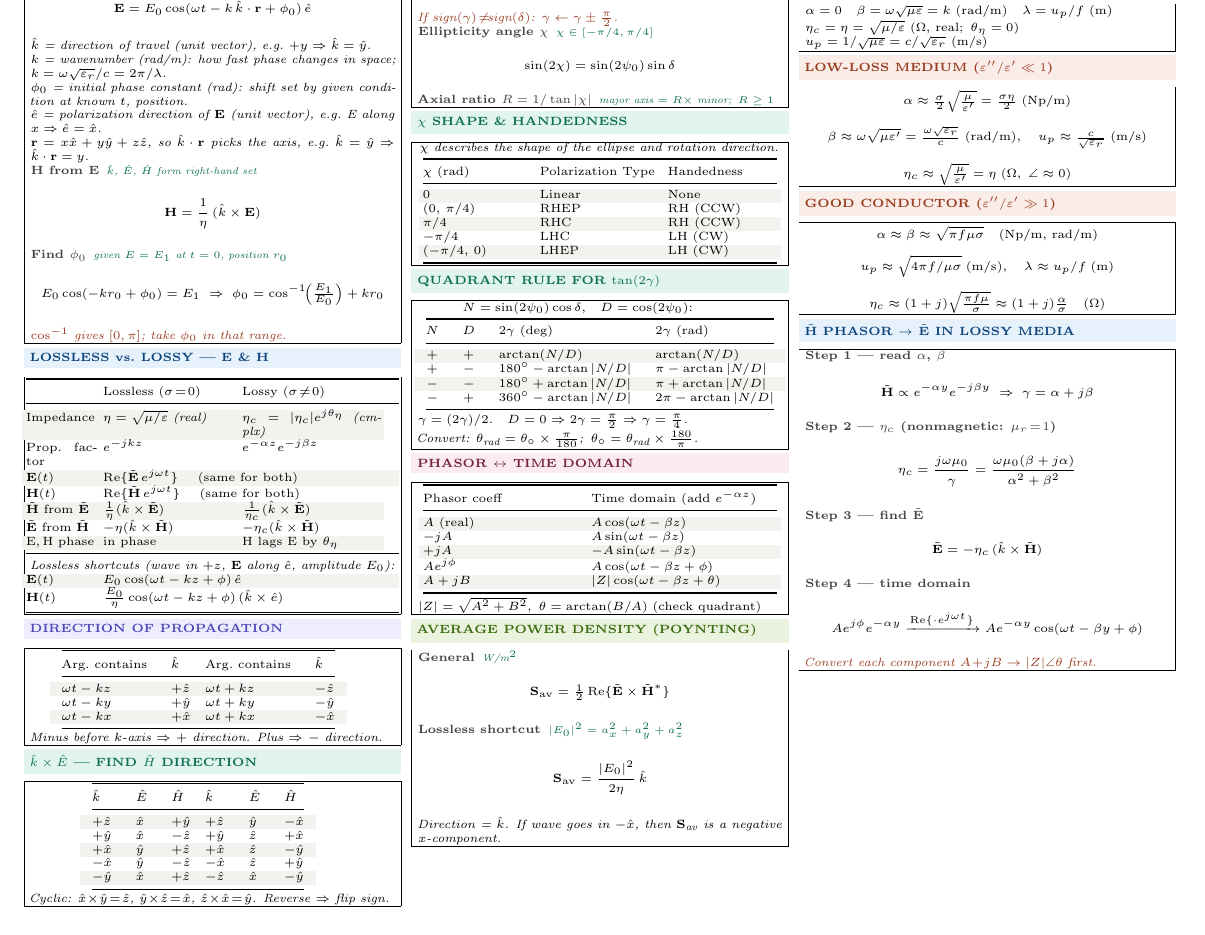
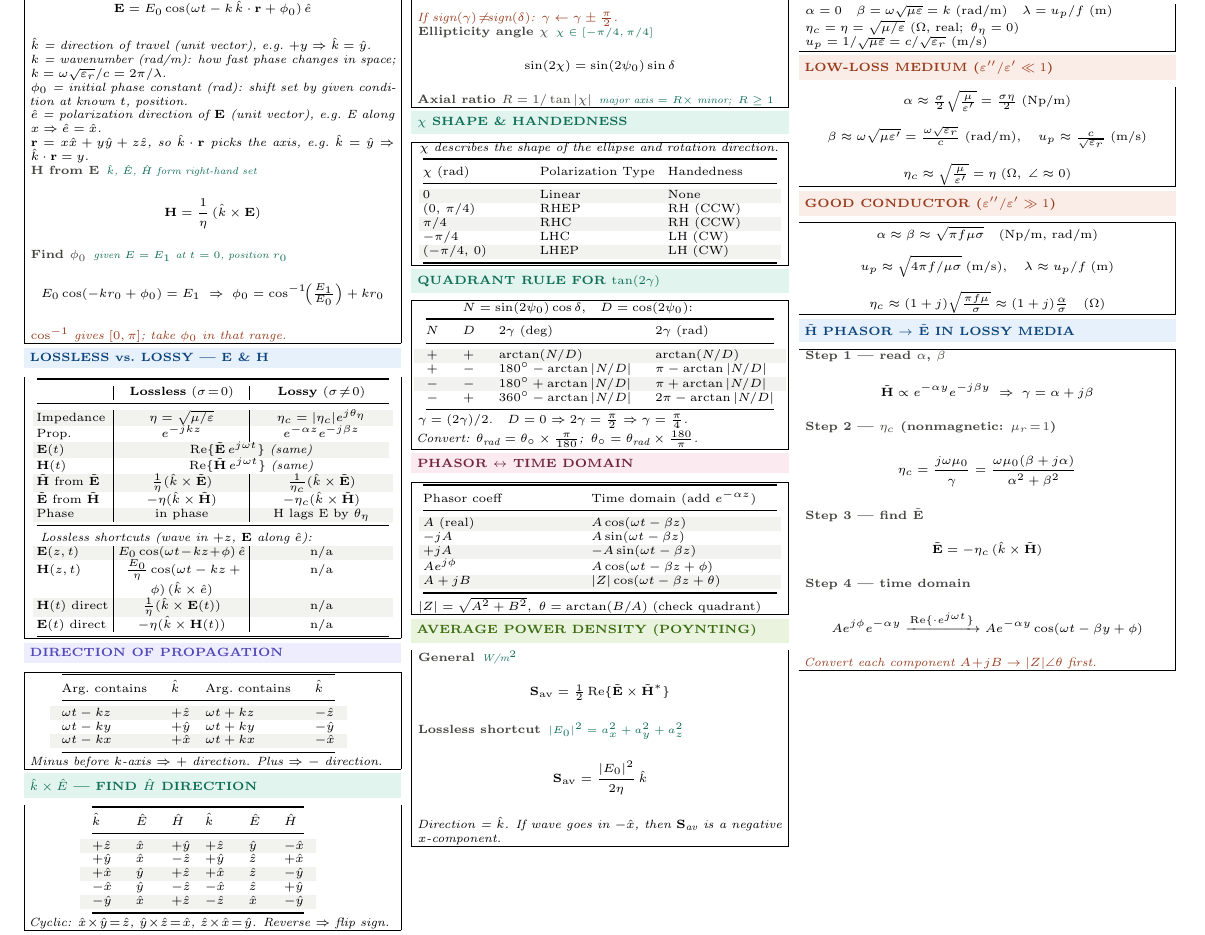
Before and after one commit to BaoPSU/ECE332-EMAG-II-Portland-State-University, a LaTeX document (Notes/Cheatsheets/src/ECE332_HW2_cheatsheet.tex): part of page 1 of 2, cut so that both start at the same text. Compiled offline with pdfLaTeX.

Commit message:
Redesign lossless vs lossy table: vertical lines, centered cols, n/a shortcuts
Co-Authored-By: Claude Sonnet 4.6 <noreply@anthropic.com>

```diff
--- a/Notes/Cheatsheets/src/ECE332_HW2_cheatsheet.tex
+++ b/Notes/Cheatsheets/src/ECE332_HW2_cheatsheet.tex
@@ -85,21 +85,23 @@
 \vspace{0.3pt}
 \shead{bluebg}{blue}{LOSSLESS vs.\ LOSSY --- E \& H}
 \begin{ebox}
-{\centering\makebox[0.98\linewidth][c]{{\setlength{\tabcolsep}{2pt}\begin{tabular}{@{}p{0.19\linewidth}p{0.36\linewidth}p{0.38\linewidth}@{}}
+{\centering\makebox[0.98\linewidth][c]{{\setlength{\tabcolsep}{2pt}\begin{tabular}{@{}p{0.20\linewidth}|>{\centering\arraybackslash}p{0.35\linewidth}|>{\centering\arraybackslash}p{0.37\linewidth}@{}}
 \toprule
-& Lossless ($\sigma\!=\!0$) & Lossy ($\sigma\!\ne\!0$)\\
+& \textbf{Lossless} ($\sigma\!=\!0$) & \textbf{Lossy} ($\sigma\!\ne\!0$)\\
 \midrule
-\rowcolor{rowB}Impedance & $\eta=\sqrt{\mu/\varepsilon}$ \textit{(real)} & $\eta_c=|\eta_c|e^{j\theta_\eta}$ \textit{(cmplx)}\\
-Prop.\ factor & $e^{-jkz}$ & $e^{-\alpha z}e^{-j\beta z}$\\
-\rowcolor{rowB}$\mathbf{E}(t)$ & \multicolumn{2}{l}{$\operatorname{Re}\{\tilde{\mathbf{E}}\,e^{j\omega t}\}$ \quad (same for both)}\\
-$\mathbf{H}(t)$ & \multicolumn{2}{l}{$\operatorname{Re}\{\tilde{\mathbf{H}}\,e^{j\omega t}\}$ \quad (same for both)}\\
+\rowcolor{rowB}Impedance & $\eta=\sqrt{\mu/\varepsilon}$ & $\eta_c=|\eta_c|e^{j\theta_\eta}$\\
+Prop. & $e^{-jkz}$ & $e^{-\alpha z}e^{-j\beta z}$\\
+\rowcolor{rowB}$\mathbf{E}(t)$ & \multicolumn{2}{c}{$\operatorname{Re}\{\tilde{\mathbf{E}}\,e^{j\omega t}\}$ \textit{(same)}}\\
+$\mathbf{H}(t)$ & \multicolumn{2}{c}{$\operatorname{Re}\{\tilde{\mathbf{H}}\,e^{j\omega t}\}$ \textit{(same)}}\\
 \rowcolor{rowB}$\tilde{\mathbf{H}}$ from $\tilde{\mathbf{E}}$ & $\tfrac{1}{\eta}(\hat{k}\times\tilde{\mathbf{E}})$ & $\tfrac{1}{\eta_c}(\hat{k}\times\tilde{\mathbf{E}})$\\
 $\tilde{\mathbf{E}}$ from $\tilde{\mathbf{H}}$ & $-\eta(\hat{k}\times\tilde{\mathbf{H}})$ & $-\eta_c(\hat{k}\times\tilde{\mathbf{H}})$\\
-\rowcolor{rowB}E,\,H phase & in phase & H lags E by $\theta_\eta$\\
+\rowcolor{rowB}Phase & in phase & H lags E by $\theta_\eta$\\
 \midrule
-\multicolumn{3}{l}{\textit{Lossless shortcuts (wave in $+z$, $\mathbf{E}$ along $\hat{e}$, amplitude $E_0$):}}\\
-\rowcolor{rowB}$\mathbf{E}(t)$ & \multicolumn{2}{l}{$E_0\cos(\omega t-kz+\phi)\,\hat{e}$}\\
-$\mathbf{H}(t)$ & \multicolumn{2}{l}{$\tfrac{E_0}{\eta}\cos(\omega t-kz+\phi)\,(\hat{k}\times\hat{e})$}\\
+\multicolumn{3}{l}{\textit{Lossless shortcuts (wave in $+z$, $\mathbf{E}$ along $\hat{e}$):}}\\
+\rowcolor{rowB}$\mathbf{E}(z,t)$ & $E_0\cos(\omega t-kz+\phi)\,\hat{e}$ & n/a\\
+$\mathbf{H}(z,t)$ & $\tfrac{E_0}{\eta}\cos(\omega t-kz+\phi)\,(\hat{k}\times\hat{e})$ & n/a\\
+\rowcolor{rowB}$\mathbf{H}(t)$ direct & $\tfrac{1}{\eta}(\hat{k}\times\mathbf{E}(t))$ & n/a\\
+$\mathbf{E}(t)$ direct & $-\eta(\hat{k}\times\mathbf{H}(t))$ & n/a\\
 \bottomrule
 \end{tabular}}}\par}
 \end{ebox}
```
Also changed, not shown: Notes/Cheatsheets/src/ECE332_Exam1_cheatsheet.tex (+12 -10 lines), Notes/Cheatsheets/ECE332_Exam1_cheatsheet.pdf, Notes/Cheatsheets/ECE332_HW2_cheatsheet.pdf.
